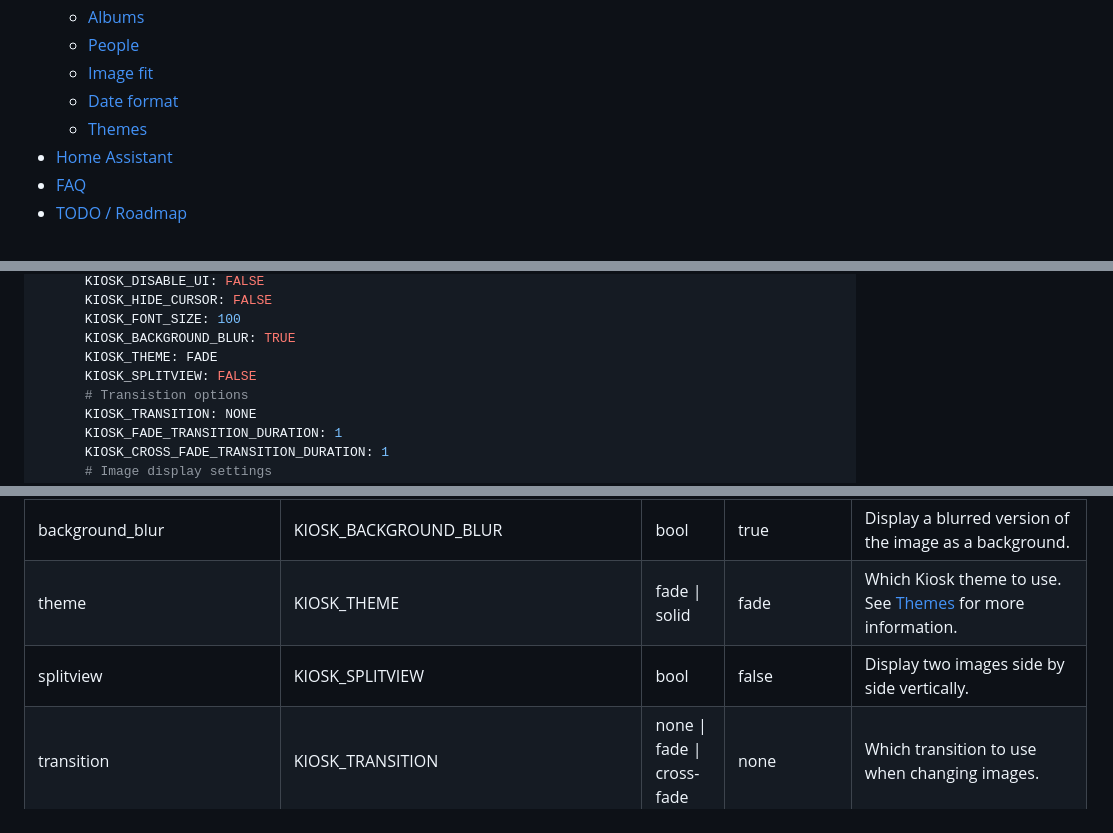
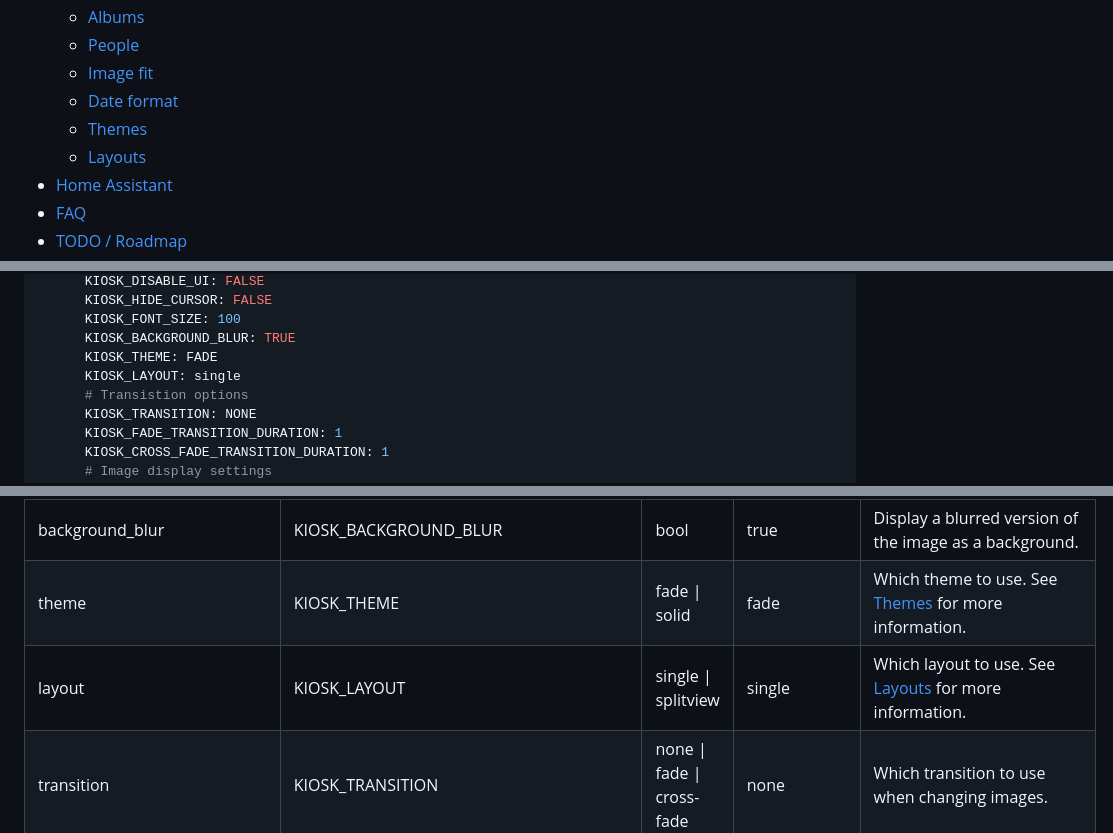
Before and after one commit to damongolding/immich-kiosk, a Markdown page: README.md, 3 parts joined by grey strips. Rendered like a GitHub page.

```diff
--- a/README.md
+++ b/README.md
@@ -55,6 +55,7 @@
   - [Image fit](#image-fit)
   - [Date format](#date-format)
   - [Themes](#themes)
+  - [Layouts](#layouts)
 - [Home Assistant](#home-assistant)
 - [FAQ](#faq)
 - [TODO / Roadmap](#todo--roadmap)
@@ -151,7 +152,7 @@ services:
       KIOSK_FONT_SIZE: 100
       KIOSK_BACKGROUND_BLUR: TRUE
       KIOSK_THEME: FADE
-      KIOSK_SPLITVIEW: FALSE
+      KIOSK_LAYOUT: single
       # Transistion options
       KIOSK_TRANSITION: NONE
       KIOSK_FADE_TRANSITION_DURATION: 1
@@ -198,8 +199,8 @@ See the file config.example.yaml for an example config file
 | hide_cursor                       | KIOSK_HIDE_CURSOR       | bool                       | false       | Hide cursor/mouse via CSS.                                                                 |
 | font_size                         | KIOSK_FONT_SIZE         | int                        | 100         | The base font size for Kiosk. Default is 100% (16px). DO NOT include the % character.      |
 | background_blur                   | KIOSK_BACKGROUND_BLUR   | bool                       | true        | Display a blurred version of the image as a background.                                    |
-| theme                             | KIOSK_THEME             | fade \| solid              | fade        | Which Kiosk theme to use. See [Themes](#themes) for more information.                      |
-| splitview                         | KIOSK_SPLITVIEW         | bool                       | false       | Display two images side by side vertically.                                                |
+| theme                             | KIOSK_THEME             | fade \| solid              | fade        | Which theme to use. See [Themes](#themes) for more information.                            |
+| layout                            | KIOSK_LAYOUT            | single \| splitview        | single      | Which layout to use. See [Layouts](#layouts) for more information.                         |
 | transition                        | KIOSK_TRANSITION        | none \| fade \| cross-fade | none        | Which transition to use when changing images.                                              |
 | fade_transition_duration          | KIOSK_FADE_TRANSITION_DURATION | float               | 1           | The duration of the fade (in seconds) transition.                                          |
 | cross_fade_transition_duration    | KIOSK_CROSS_FADE_TRANSITION_DURATION | float         | 1           | The duration of the cross-fade (in seconds) transition.                                    |
```
Also changed, not shown: other parts of README.md (+16 -2 lines), assets/layout-splitview.jpg (added), 10 other files.
